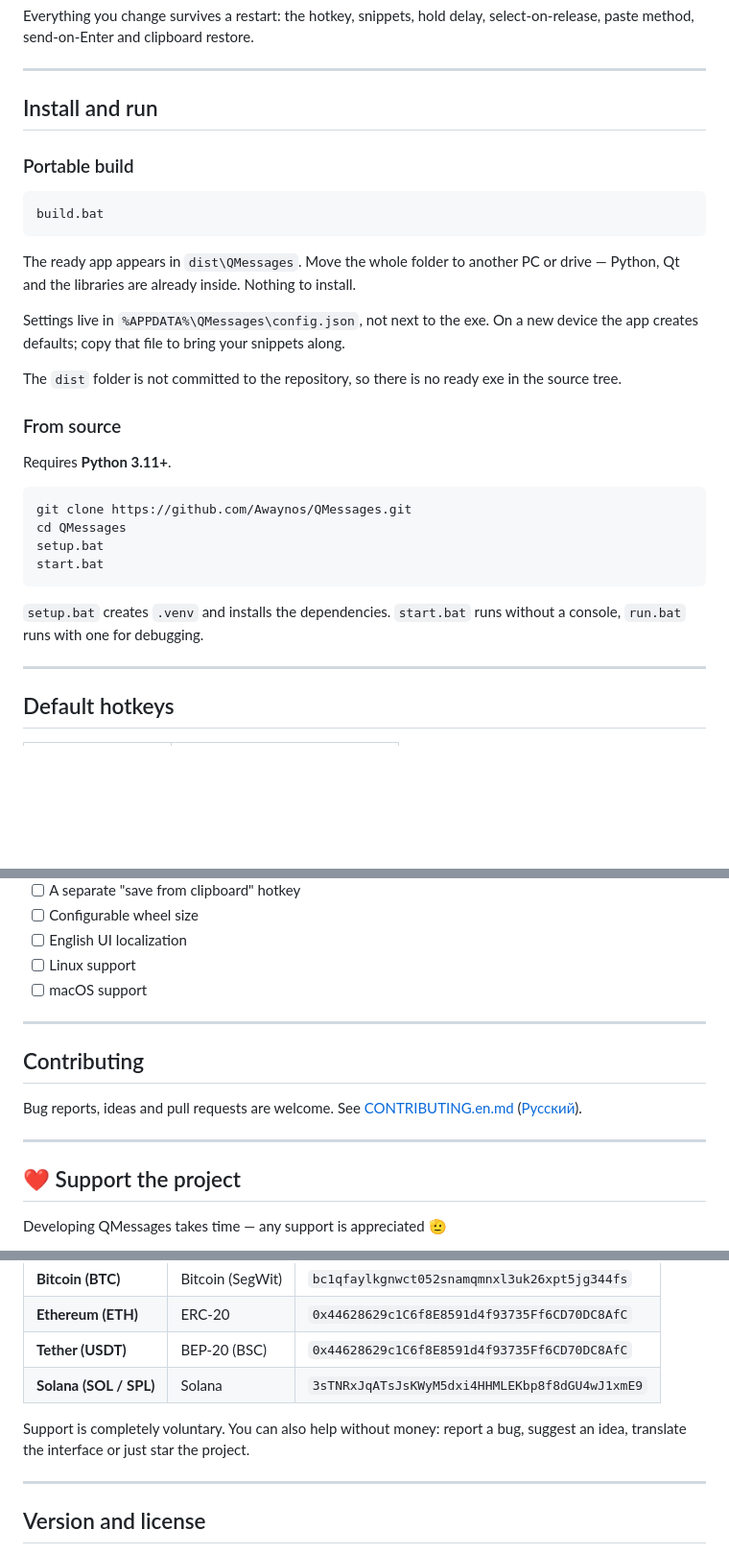
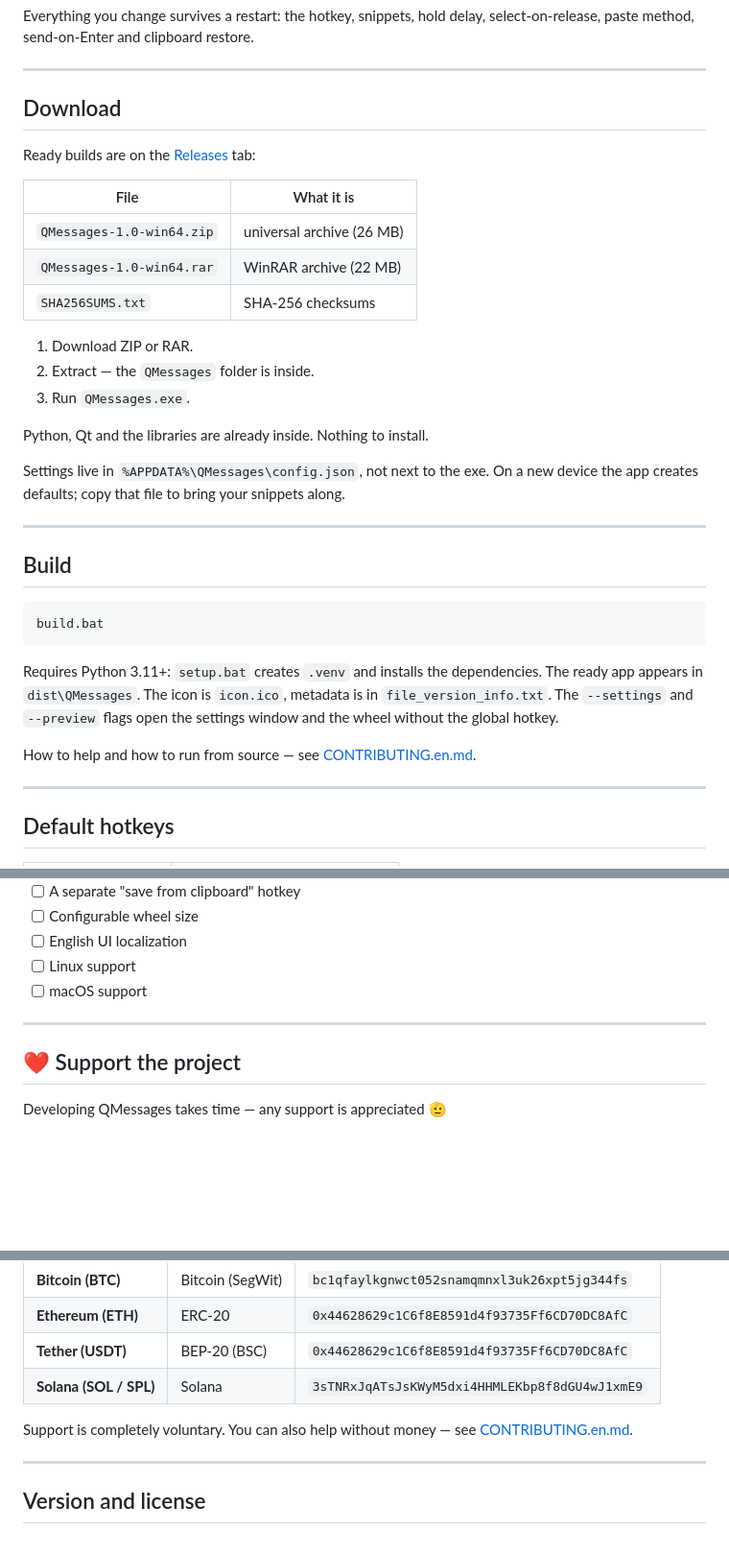
Before and after one commit to Awaynos/QMessages, a Markdown page: README.en.md, 3 parts joined by grey strips. Shown at 96% size. Rendered like a GitHub page; blank space fills up the shorter version.

Commit message:
Update README: ecosystem link, release download, remove duplicates

````diff
--- a/README.en.md
+++ b/README.en.md
@@ -87,36 +89,39 @@ select-on-release, paste method, send-on-Enter and clipboard restore.
 
 ---
 
-## Install and run
+## Download
 
-### Portable build
+Ready builds are on the [Releases](https://github.com/Awaynos/QMessages/releases/latest) tab:
+
+| File | What it is |
+|---|---|
+| `QMessages-1.0-win64.zip` | universal archive (26 MB) |
+| `QMessages-1.0-win64.rar` | WinRAR archive (22 MB) |
+| `SHA256SUMS.txt` | SHA-256 checksums |
+
+1. Download ZIP or RAR.
+2. Extract — the `QMessages` folder is inside.
+3. Run `QMessages.exe`.
+
+Python, Qt and the libraries are already inside. Nothing to install.
+
+Settings live in `%APPDATA%\QMessages\config.json`, not next to the exe. On a new
+device the app creates defaults; copy that file to bring your snippets along.
+
+---
+
+## Build
 
 ```bat
 build.bat
 ```
 
-The ready app appears in `dist\QMessages`. Move the whole folder to another PC or
-drive — Python, Qt and the libraries are already inside. Nothing to install.
+Requires Python 3.11+: `setup.bat` creates `.venv` and installs the dependencies.
+The ready app appears in `dist\QMessages`. The icon is `icon.ico`, metadata is in
+`file_version_info.txt`. The `--settings` and `--preview` flags open the settings
+window and the wheel without the global hotkey.
 
-Settings live in `%APPDATA%\QMessages\config.json`, not next to the exe. On a new
-device the app creates defaults; copy that file to bring your snippets along.
-
-The `dist` folder is not committed to the repository, so there is no ready exe
-in the source tree.
-
-### From source
-
-Requires **Python 3.11+**.
-
-```powershell
-git clone https://github.com/Awaynos/QMessages.git
-cd QMessages
-setup.bat
-start.bat
-```
-
-`setup.bat` creates `.venv` and installs the dependencies. `start.bat` runs without
-a console, `run.bat` runs with one for debugging.
+How to help and how to run from source — see [CONTRIBUTING.en.md](CONTRIBUTING.en.md).
 
 ---
 
@@ -250,13 +255,6 @@ Snippets, hotkeys and the clipboard stay local. No account, cloud or telemetry.
 
 ---
 
-## Contributing
-
-Bug reports, ideas and pull requests are welcome. See
-[CONTRIBUTING.en.md](CONTRIBUTING.en.md) ([Русский](CONTRIBUTING.md)).
-
----
-
 ## ❤️ Support the project
 
 Developing QMessages takes time — any support is appreciated 🫡
@@ -270,8 +268,8 @@ Developing QMessages takes time — any support is appreciated 🫡
 | **Tether (USDT)** | BEP-20 (BSC) | `0x44628629c1C6f8E8591d4f93735Ff6CD70DC8AfC` |
 | **Solana (SOL / SPL)** | Solana | `3sTNRxJqATsJsKWyM5dxi4HHMLEKbp8f8dGU4wJ1xmE9` |
 
-Support is completely voluntary. You can also help without money: report a bug,
-suggest an idea, translate the interface or just star the project.
+Support is completely voluntary. You can also help without money — see
+[CONTRIBUTING.en.md](CONTRIBUTING.en.md).
 
 ---
 
````
Also changed, not shown: other parts of README.en.md (+2 -0 lines), README.md (+31 -32 lines).
